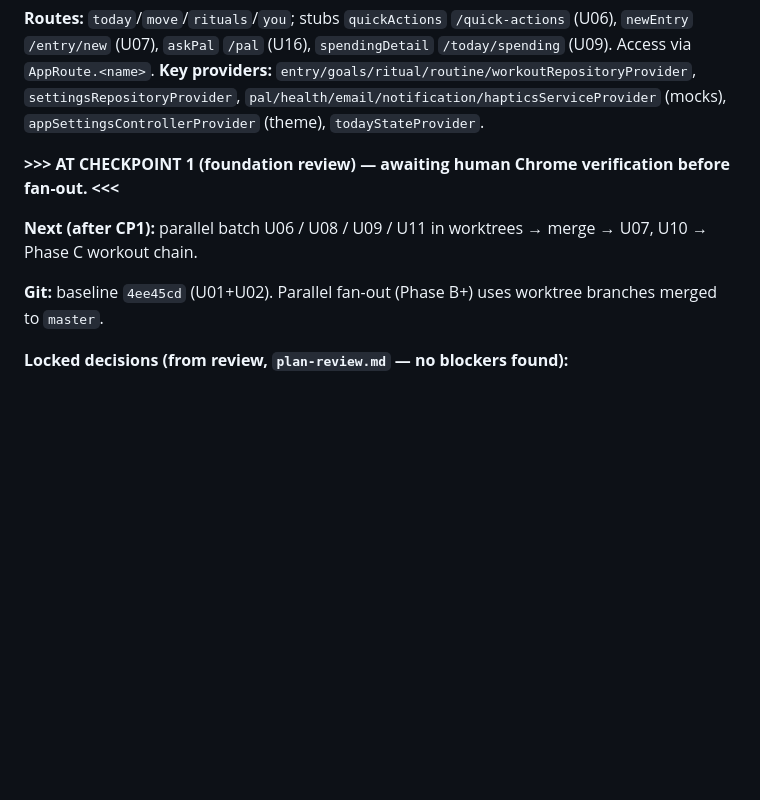
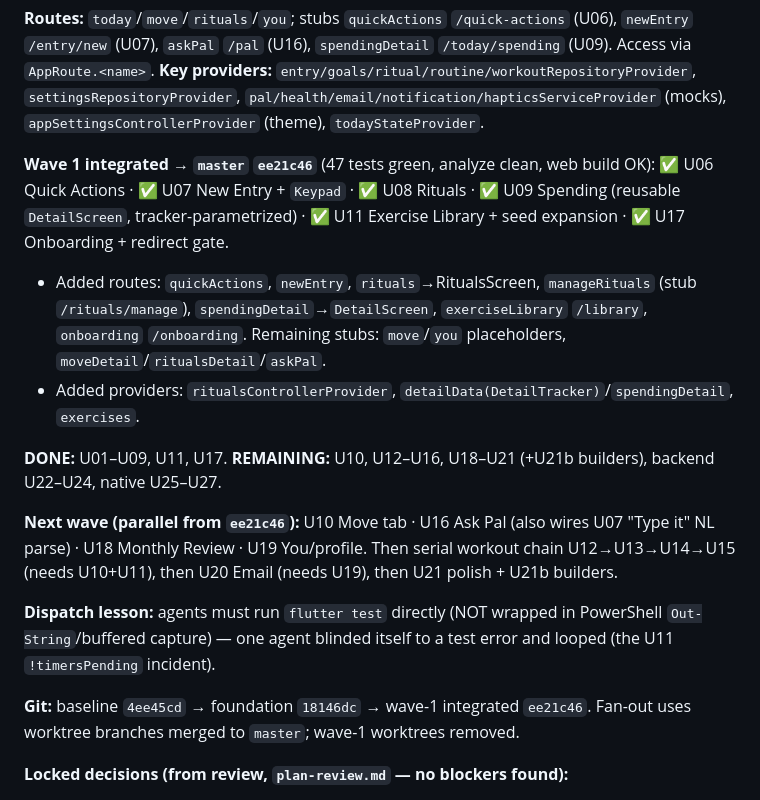
Before and after one commit to kaeltran16/opal, a Markdown page: docs/plan.md, the part around the change. GitHub-like rendering; blank space fills up the shorter version.

Commit message:
Plan: wave-1 (U06-U09,U11,U17) integrated at ee21c46; queue wave-2

```diff
--- a/docs/plan.md
+++ b/docs/plan.md
@@ -29,11 +29,18 @@
 **Routes:** `today`/`move`/`rituals`/`you`; stubs `quickActions` `/quick-actions` (U06), `newEntry` `/entry/new` (U07), `askPal` `/pal` (U16), `spendingDetail` `/today/spending` (U09). Access via `AppRoute.<name>`.
 **Key providers:** `entry/goals/ritual/routine/workoutRepositoryProvider`, `settingsRepositoryProvider`, `pal/health/email/notification/hapticsServiceProvider` (mocks), `appSettingsControllerProvider` (theme), `todayStateProvider`.
 
-**>>> AT CHECKPOINT 1 (foundation review) — awaiting human Chrome verification before fan-out. <<<**
+**Wave 1 integrated → `master` `ee21c46`** (47 tests green, analyze clean, web build OK):
+✅ U06 Quick Actions · ✅ U07 New Entry + `Keypad` · ✅ U08 Rituals · ✅ U09 Spending (reusable `DetailScreen`, tracker-parametrized) · ✅ U11 Exercise Library + seed expansion · ✅ U17 Onboarding + redirect gate.
+- Added routes: `quickActions`, `newEntry`, `rituals`→RitualsScreen, `manageRituals` (stub `/rituals/manage`), `spendingDetail`→`DetailScreen`, `exerciseLibrary` `/library`, `onboarding` `/onboarding`. Remaining stubs: `move`/`you` placeholders, `moveDetail`/`ritualsDetail`/`askPal`.
+- Added providers: `ritualsControllerProvider`, `detailData(DetailTracker)`/`spendingDetail`, `exercises`.
 
-**Next (after CP1):** parallel batch U06 / U08 / U09 / U11 in worktrees → merge → U07, U10 → Phase C workout chain.
+**DONE:** U01–U09, U11, U17.  **REMAINING:** U10, U12–U16, U18–U21 (+U21b builders), backend U22–U24, native U25–U27.
 
-**Git:** baseline `4ee45cd` (U01+U02). Parallel fan-out (Phase B+) uses worktree branches merged to `master`.
+**Next wave (parallel from `ee21c46`):** U10 Move tab · U16 Ask Pal (also wires U07 "Type it" NL parse) · U18 Monthly Review · U19 You/profile. Then serial workout chain U12→U13→U14→U15 (needs U10+U11), then U20 Email (needs U19), then U21 polish + U21b builders.
+
+**Dispatch lesson:** agents must run `flutter test` directly (NOT wrapped in PowerShell `Out-String`/buffered capture) — one agent blinded itself to a test error and looped (the U11 `!timersPending` incident).
+
+**Git:** baseline `4ee45cd` → foundation `18146dc` → wave-1 integrated `ee21c46`. Fan-out uses worktree branches merged to `master`; wave-1 worktrees removed.
 
 **Locked decisions (from review, `plan-review.md` — no blockers found):**
 - **U02 storage:** use **real `drift` + `drift_flutter`**, with `sqlite3.wasm` and **`drift_worker.dart.js`** (exact filename) vendored into `loop/web/`, version-matched to `pubspec.lock`. `flutter run -d chrome` serves wasm fine; OPFS degrades gracefully. In-memory / `sqflite_common_ffi` shim = documented fallback only, not default.
```
